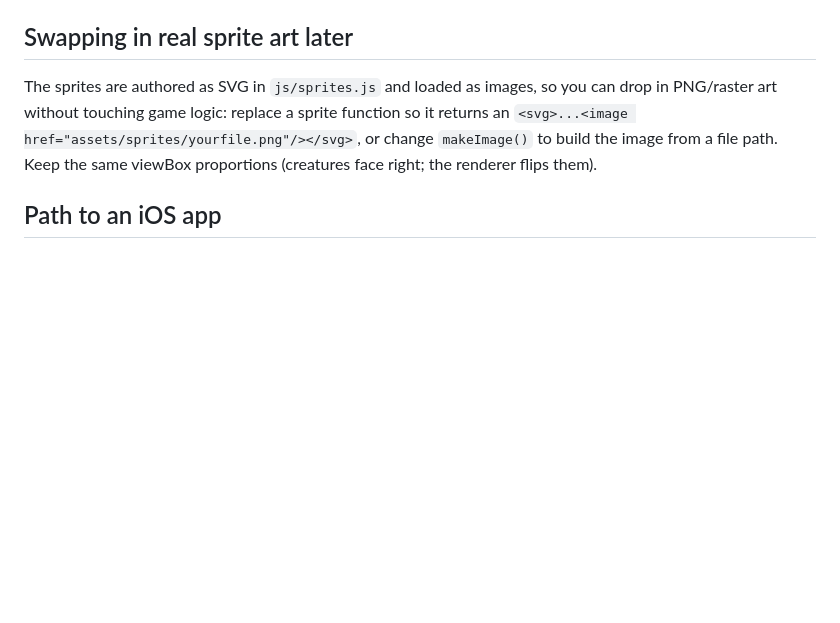
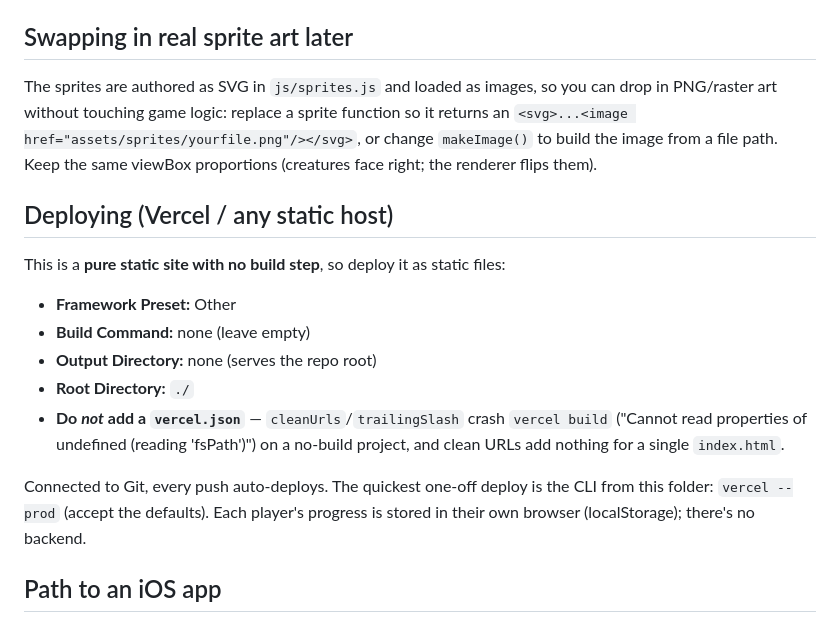
Before and after one commit to ericlinder303/shark-game, a Markdown page: README.md, the part around the change. Rendered like a GitHub page; blank space fills up the shorter version.

Commit message:
Document static deploy settings (Vercel)
Note the no-build / Framework=Other config and the no-vercel.json rule.
Also triggers a fresh deployment on the latest commit.

Co-Authored-By: Claude Opus 4.7 (1M context) <noreply@anthropic.com>

```diff
--- a/README.md
+++ b/README.md
@@ -90,6 +90,22 @@ in PNG/raster art without touching game logic: replace a sprite function so it r
 the image from a file path. Keep the same viewBox proportions (creatures face right; the
 renderer flips them).
 
+## Deploying (Vercel / any static host)
+
+This is a **pure static site with no build step**, so deploy it as static files:
+
+- **Framework Preset:** Other
+- **Build Command:** none (leave empty)
+- **Output Directory:** none (serves the repo root)
+- **Root Directory:** `./`
+- **Do _not_ add a `vercel.json`** — `cleanUrls`/`trailingSlash` crash `vercel build`
+  ("Cannot read properties of undefined (reading 'fsPath')") on a no-build project,
+  and clean URLs add nothing for a single `index.html`.
+
+Connected to Git, every push auto-deploys. The quickest one-off deploy is the CLI from
+this folder: `vercel --prod` (accept the defaults). Each player's progress is stored in
+their own browser (localStorage); there's no backend.
+
 ## Path to an iOS app
 
 The game is built to be wrappable with **Capacitor** (or Cordova) with no rewrite:
```
